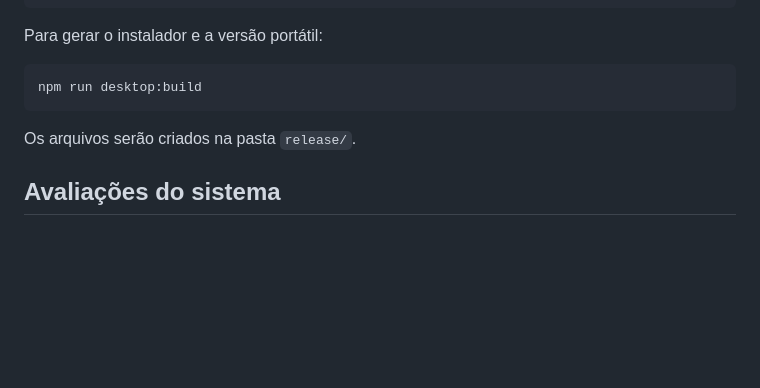
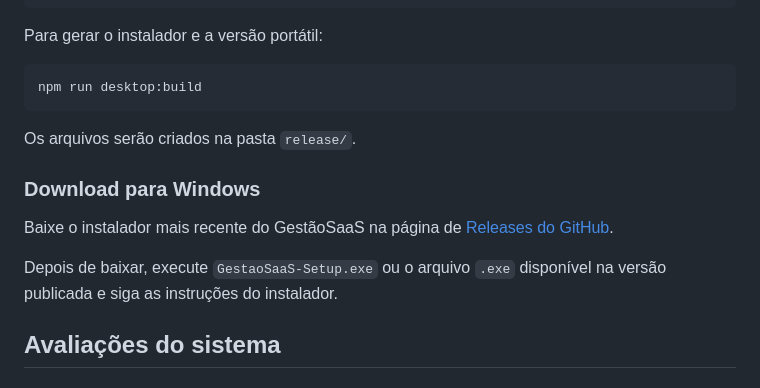
Before and after one commit to messiasmdesa463-coder/gestao-saas-sistema-de-gestao-empresarial, a Markdown page: README.md, the part around the change. GitHub-like rendering; blank space fills up the shorter version.

Commit message:
Add Windows download link to README
Co-authored-by: Copilot App <223556219+Copilot@users.noreply.github.com>

```diff
--- a/README.md
+++ b/README.md
@@ -82,6 +82,14 @@ npm run desktop:build
 
 Os arquivos serão criados na pasta `release/`.
 
+### Download para Windows
+
+Baixe o instalador mais recente do GestãoSaaS na página de
+[Releases do GitHub](https://github.com/messiasmdesa463-coder/gestao-saas-sistema-de-gestao-empresarial/releases/latest).
+
+Depois de baixar, execute `GestaoSaaS-Setup.exe` ou o arquivo `.exe` disponível
+na versão publicada e siga as instruções do instalador.
+
 ## Avaliações do sistema
 
 ### Nota geral: 4,9/5
```
